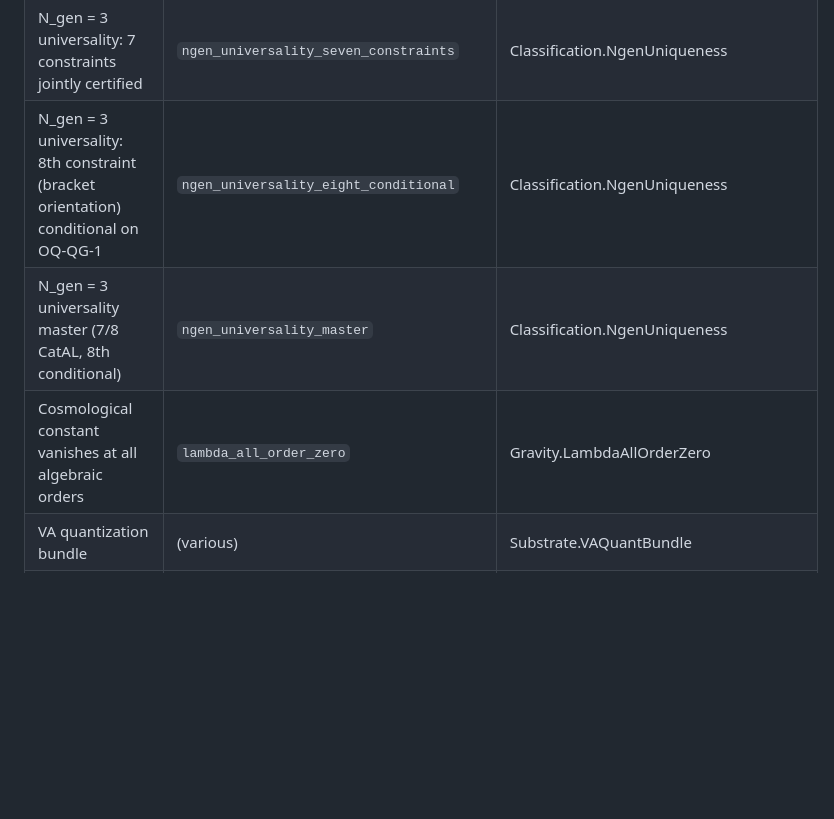
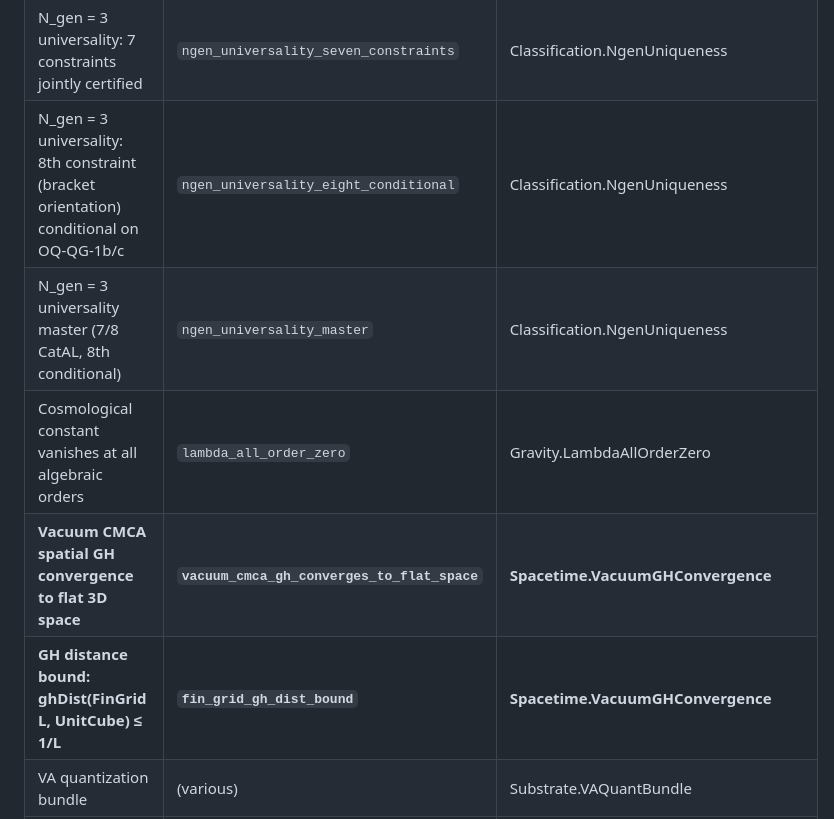
Before and after one commit to novaspivack/ugp-lean, a Markdown page: docs/THEOREMS.md, the part around the change. Rendered like a GitHub page; blank space fills up the shorter version.

Commit message:
docs: add vacuum_cmca_gh_converges_to_flat_space to THEOREMS.md
Co-authored-by: Cursor <cursoragent@cursor.com>

```diff
--- a/docs/THEOREMS.md
+++ b/docs/THEOREMS.md
@@ -229,9 +229,11 @@ The foundational chain from which all physics derives.
 | Gaussian face arithmetic | (various) | Polynomial.GaussianFaceLemma |
 | N_gen = 3 is unique | `ngen_uniqueness` | Classification.NgenUniqueness |
 | N_gen = 3 universality: 7 constraints jointly certified | `ngen_universality_seven_constraints` | Classification.NgenUniqueness |
-| N_gen = 3 universality: 8th constraint (bracket orientation) conditional on OQ-QG-1 | `ngen_universality_eight_conditional` | Classification.NgenUniqueness |
+| N_gen = 3 universality: 8th constraint (bracket orientation) conditional on OQ-QG-1b/c | `ngen_universality_eight_conditional` | Classification.NgenUniqueness |
 | N_gen = 3 universality master (7/8 CatAL, 8th conditional) | `ngen_universality_master` | Classification.NgenUniqueness |
 | Cosmological constant vanishes at all algebraic orders | `lambda_all_order_zero` | Gravity.LambdaAllOrderZero |
+| **Vacuum CMCA spatial GH convergence to flat 3D space** | **`vacuum_cmca_gh_converges_to_flat_space`** | **Spacetime.VacuumGHConvergence** |
+| **GH distance bound: ghDist(FinGrid L, UnitCube) ≤ 1/L** | **`fin_grid_gh_dist_bound`** | **Spacetime.VacuumGHConvergence** |
 | VA quantization bundle | (various) | Substrate.VAQuantBundle |
 | Chiral current L² structure | (various) | Substrate.ChiralCurrentL2 |
 | Coherence-measure uniqueness | (various) | Substrate.CoherenceMeasureUniqueness |
```
